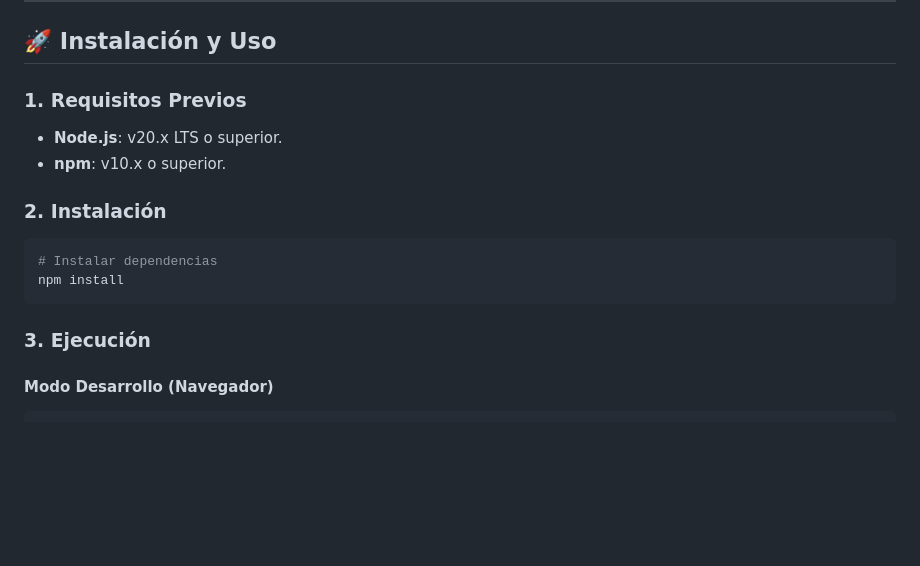
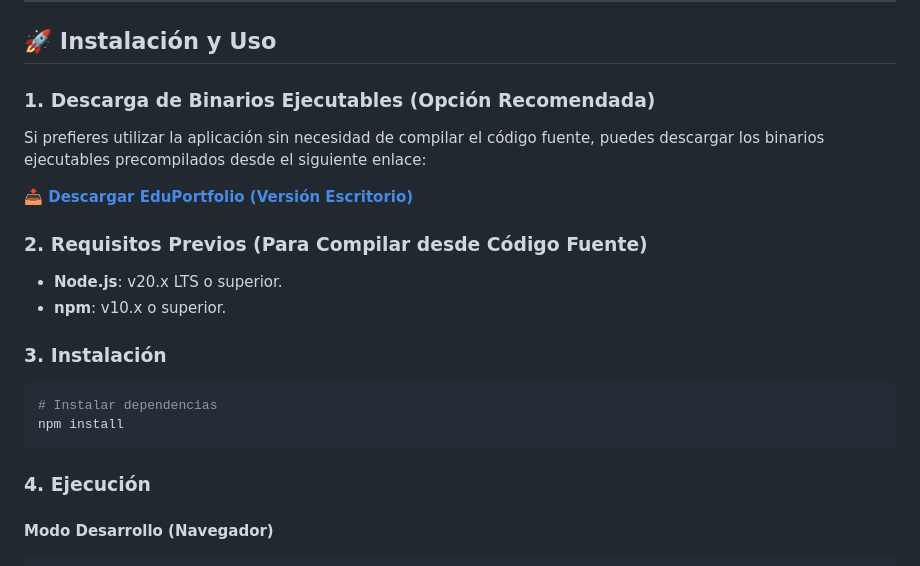
Before and after one commit to introlinux/eduportfolio, a Markdown page: README.md, the part around one of its changes. Drawn GitHub-style; blank space fills up the shorter version.

Commit message:
docs: añadir enlace de descarga de binarios ejecutables
Se añade sección en README con enlace a Google Drive donde se pueden
descargar los binarios precompilados para Windows, Linux y macOS.

Co-Authored-By: Claude Sonnet 4.5 <noreply@anthropic.com>

````diff
--- a/README.md
+++ b/README.md
@@ -118,17 +118,23 @@ eduportfolio-web/
 
 ## 🚀 Instalación y Uso
 
-### 1. Requisitos Previos
+### 1. Descarga de Binarios Ejecutables (Opción Recomendada)
+
+Si prefieres utilizar la aplicación sin necesidad de compilar el código fuente, puedes descargar los binarios ejecutables precompilados desde el siguiente enlace:
+
+**📥 [Descargar EduPortfolio (Versión Escritorio)](https://drive.google.com/drive/folders/1BJdJ9gIO39UN28UjLXMRDaEhdnPvmFJZ?usp=drive_link)**
+
+### 2. Requisitos Previos (Para Compilar desde Código Fuente)
 - **Node.js**: v20.x LTS o superior.
 - **npm**: v10.x o superior.
 
-### 2. Instalación
+### 3. Instalación
 ```bash
 # Instalar dependencias
 npm install
 ```
 
-### 3. Ejecución
+### 4. Ejecución
 
 #### Modo Desarrollo (Navegador)
 ```bash
````
Also changed, not shown: other parts of README.md (+2 -2 lines).
